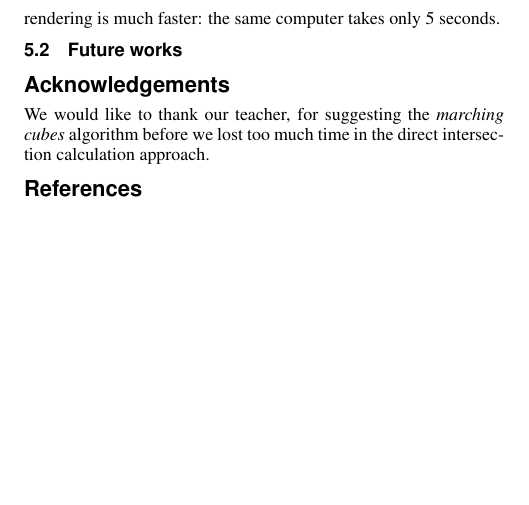
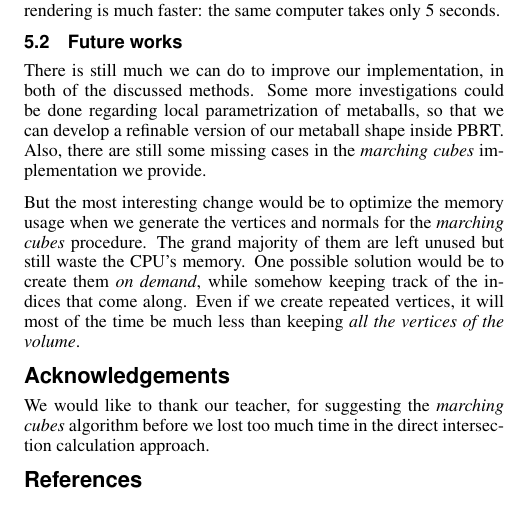
Before and after one commit to Kazuo256/MAC6913-projeto, a LaTeX paper (reports/final/template.tex): part of page 5 of 5, cut so that both start at the same text, the shorter picture padded with empty space. Compiled offline with pdfLaTeX.

Commit message:
Atualizando artigo

```diff
--- a/reports/final/template.tex
+++ b/reports/final/template.tex
@@ -419,8 +421,21 @@ Metaballs are a shape that may have a wide variety of uses such as simulating sm
 
 Figure \ref{img:marching-cubes} shows a complex image generated with our implementation of the marching cubes algorithm for rendering metaballs. It was rendered in 440 seconds on a computer running OSX 10.10 with a 2.3GHz Intel Core i5 processor and 8GB of DDR3 RAM (PBRT renders images using only the CPU, without the help of the GPU, so the graphics card is irrelevant). Figure \ref{img:regula-falsi} was rendered with the analytic intersection algorithm, which only detects intersection but doesn't give enough information for shading. Because of that its rendering is much faster: the same computer takes only 5 seconds.
 
+\subsection{Future works}
 
-\subsection{Future works}
+There is still much we can do to improve our implementation, in both of the
+discussed methods. Some more investigations could be done regarding local
+parametrization of metaballs, so that we can develop a refinable version of
+our metaball shape inside PBRT. Also, there are still some missing cases in
+the \textit{marching cubes} implementation we provide.
+
+But the most interesting change would be to optimize the memory usage when we
+generate the vertices and normals for the \textit{marching cubes} procedure.
+The grand majority of them are left unused but still waste the CPU's memory.
+One possible solution would be to create them \textit{on demand}, while somehow
+keeping track of the indices that come along. Even if we create repeated
+vertices, it will most of the time be much less than keeping \textit{all the
+vertices of the volume}.
 
 \section*{Acknowledgements}
 
```
Also changed, not shown: reports/final/template.tex (6 more changed lines).
